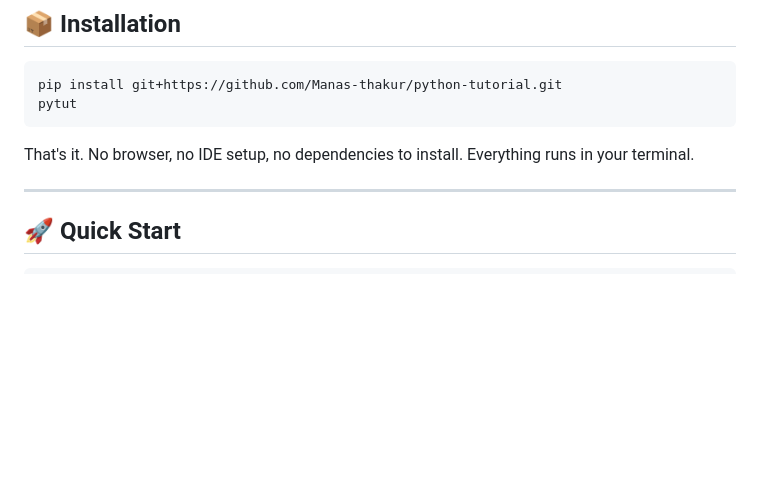
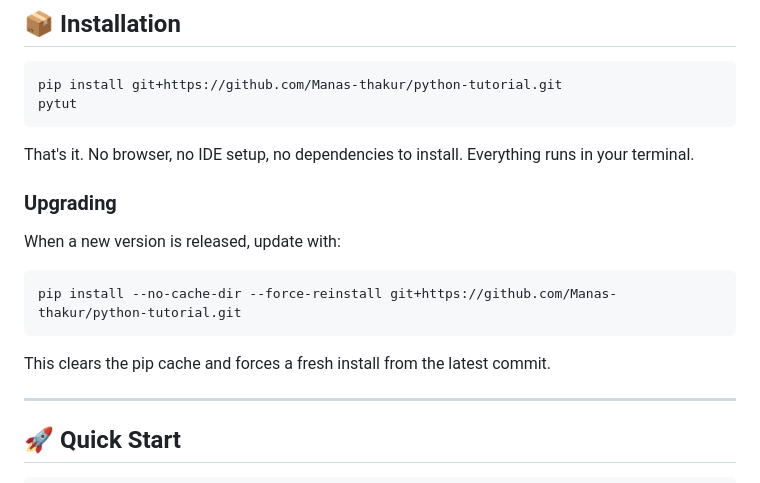
Before and after one commit to Manas-thakur/python-tutorial, a Markdown page: README.md, the part around the change. Drawn GitHub-style; blank space fills up the shorter version.

Commit message:
Add upgrade command to README

````diff
--- a/README.md
+++ b/README.md
@@ -24,6 +24,16 @@ pytut
 ```
 
 That's it. No browser, no IDE setup, no dependencies to install. Everything runs in your terminal.
+
+### Upgrading
+
+When a new version is released, update with:
+
+```bash
+pip install --no-cache-dir --force-reinstall git+https://github.com/Manas-thakur/python-tutorial.git
+```
+
+This clears the pip cache and forces a fresh install from the latest commit.
 
 ---
 
````
